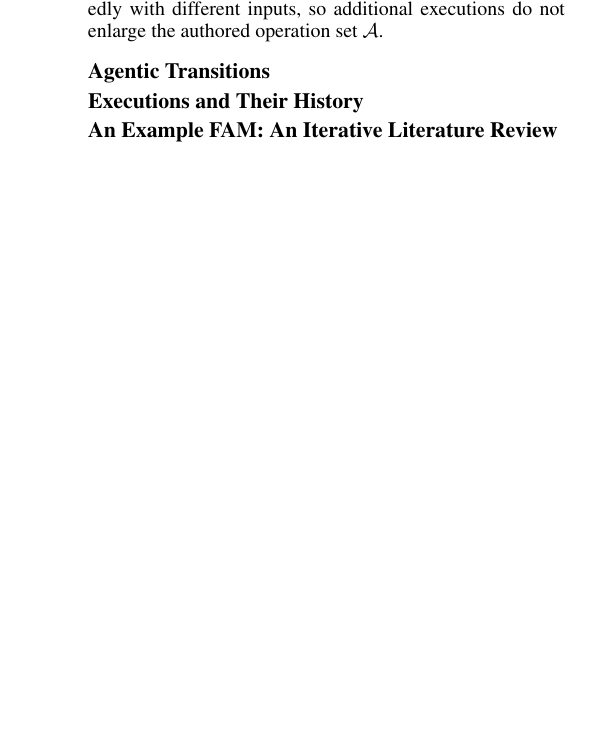
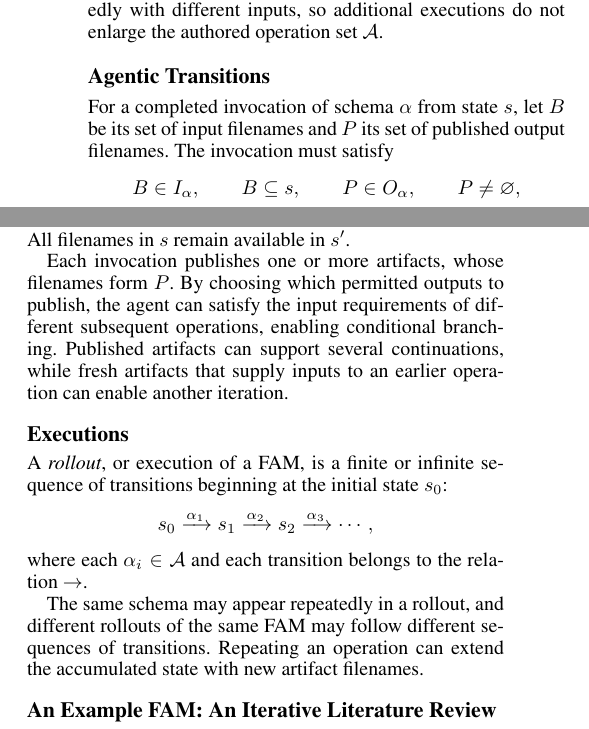
Before and after one commit to DeleganceAI/alinery, a LaTeX paper (whitepaper/docs/architecture/playbook-execution-model/v3/playbook-execution-model.tex): part of one column of page 2 of 19 before the commit and two parts of the columns of page 2 of 20 after it, the two joined at a grey line, cut so that both start at the same text, the shorter picture padded with empty space. Compiled offline with pdfLaTeX.

Commit message:
docs(whitepaper): define agentic transitions and rollouts

```diff
--- a/whitepaper/docs/architecture/playbook-execution-model/v3/playbook-execution-model.tex
+++ b/whitepaper/docs/architecture/playbook-execution-model/v3/playbook-execution-model.tex
@@ -160,7 +160,40 @@ the authored operation set $\mathcal{A}$.
 
 \subsection{Agentic Transitions}
 
-\subsection{Executions and Their History}
+For a completed invocation of schema $\alpha$ from state $s$, let $B$ be
+its set of input filenames and $P$ its set of published output filenames.
+The invocation must satisfy
+\[
+  B\in I_\alpha,\qquad B\subseteq s,\qquad P\in O_\alpha,\qquad P\ne\varnothing,
+\]
+and produces the \emph{agentic transition}
+\[
+  s\xrightarrow{\alpha}s',\qquad s'=s\cup P.
+\]
+All filenames in $s$ remain available in $s'$.
+
+Each invocation publishes one or more artifacts, whose filenames form $P$.
+By choosing which permitted outputs to publish, the agent can satisfy the
+input requirements of different subsequent operations, enabling conditional
+branching. Published artifacts can support several continuations, while
+fresh artifacts that supply inputs to an earlier operation can enable
+another iteration.
+
+\subsection{Executions}
+
+A \emph{rollout}, or execution of a FAM, is a finite or infinite sequence of
+transitions beginning at the initial state $s_0$:
+\[
+  s_0\xrightarrow{\alpha_1}s_1
+  \xrightarrow{\alpha_2}s_2
+  \xrightarrow{\alpha_3}\cdots,
+\]
+where each $\alpha_i\in\mathcal{A}$ and each transition belongs to the
+relation $\rightarrow$.
+
+The same schema may appear repeatedly in a rollout, and different rollouts
+of the same FAM may follow different sequences of transitions. Repeating
+an operation can extend the accumulated state with new artifact filenames.
 
 \subsection{An Example FAM: An Iterative Literature Review}
 \label{sec:fam-literature-example}
```
Also changed, not shown: whitepaper/docs/architecture/playbook-execution-model/v3/playbook-execution-model.pdf.
